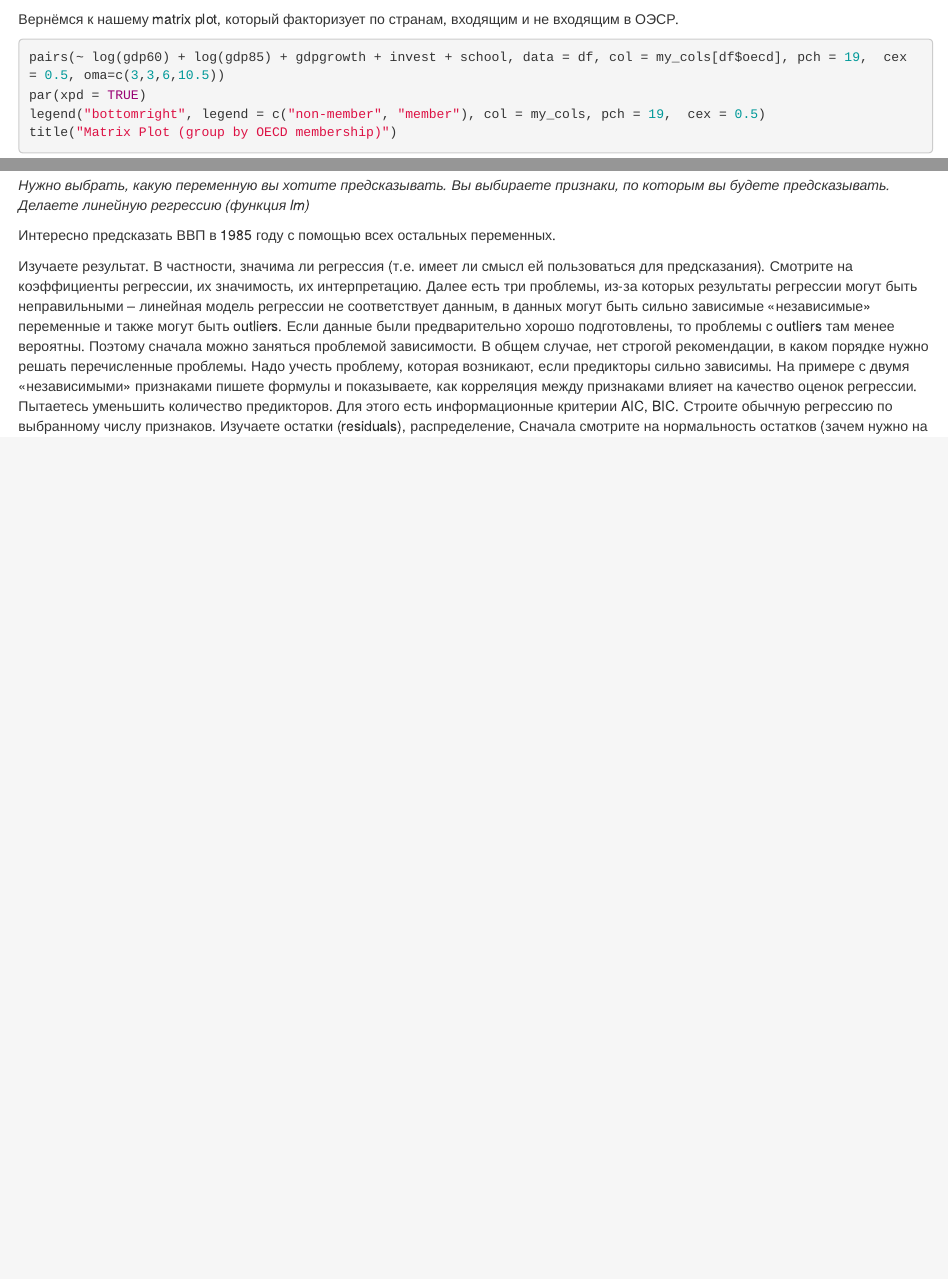
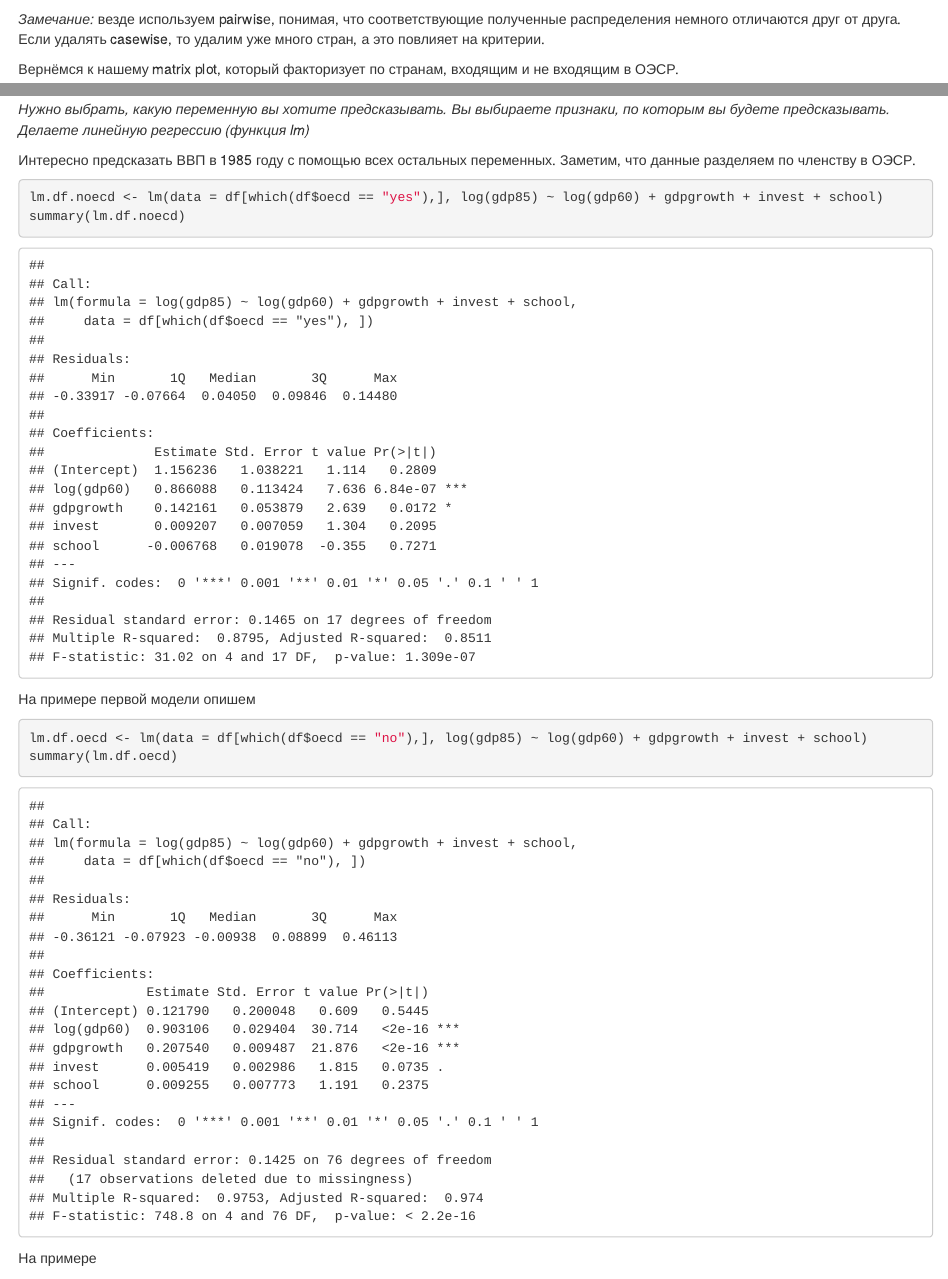
Before and after one commit to Kapatsa/stats_project, an R Markdown document (Первичный анализ данных.Rmd): the page in a window 1100 px wide, from 15910 px down, and a second part further down, joined at a grey line. Rendered offline with R 4.5, knitr and Pandoc, with nearby package versions; some code elsewhere in the file could not run offline.

Commit message:
started lm analysis

````diff
--- a/Первичный анализ данных.Rmd
+++ b/Первичный анализ данных.Rmd
@@ -471,6 +471,8 @@ t.test(log(df$gdp60[not_na]), y = log(df$gdp85[not_na]), paired = TRUE)
 
 *Начинать нужно с анализа линейных зависимостей. На основе коэффициента корреляции Пирсона нужно проинтерпретировать значимые зависимости. При наличие в данных пропусков обратите внимание на выбор между casewise and pairwise MD deletion (в чем разница, какие недостатки и достоинства у этих вариантов?).*
 
+*Замечание:*  везде используем pairwisе, понимая, что соответствующие полученные распределения немного отличаются друг от друга. Если удалять casewise, то удалим уже много стран, а это повлияет на критерии.
+
 Вернёмся к нашему matrix plot, который факторизует по странам, входящим и не входящим в ОЭСР.
 
 ```{r}
@@ -730,11 +732,21 @@ TODO:: Гриша, давай попробуем сделать частные
 
 *Нужно выбрать, какую переменную вы хотите предсказывать. Вы выбираете признаки, по которым вы будете предсказывать. Делаете линейную регрессию (функция lm)*
 
-Интересно предсказать ВВП в 1985 году с помощью всех остальных переменных.
+Интересно предсказать ВВП в 1985 году с помощью всех остальных переменных. Заметим, что данные разделяем по членству в ОЭСР.
 
 ```{r}
+lm.df.noecd <- lm(data = df[which(df$oecd == "yes"),], log(gdp85) ~ log(gdp60) + gdpgrowth + invest + school)
+summary(lm.df.noecd)
+```
 
+На примере первой модели опишем
+
+```{r}
+lm.df.oecd <- lm(data = df[which(df$oecd == "no"),], log(gdp85) ~ log(gdp60) + gdpgrowth + invest + school)
+summary(lm.df.oecd)
 ```
+
+На примере
 
 Изучаете результат. В частности, значима ли регрессия (т.е. имеет ли смысл ей пользоваться для предсказания). Смотрите на коэффициенты регрессии, их значимость, их интерпретацию.
 Далее есть три проблемы, из-за которых результаты регрессии могут быть неправильными – линейная модель регрессии не соответствует данным, в данных могут быть сильно зависимые «независимые» переменные и также могут быть outliers. Если данные были предварительно хорошо подготовлены, то проблемы с outliers там менее вероятны. Поэтому сначала можно заняться проблемой зависимости. В общем случае, нет строгой рекомендации, в каком порядке нужно решать перечисленные проблемы.
````
Also changed, not shown: Первичный анализ данных.Rmd (2 more changed lines).
